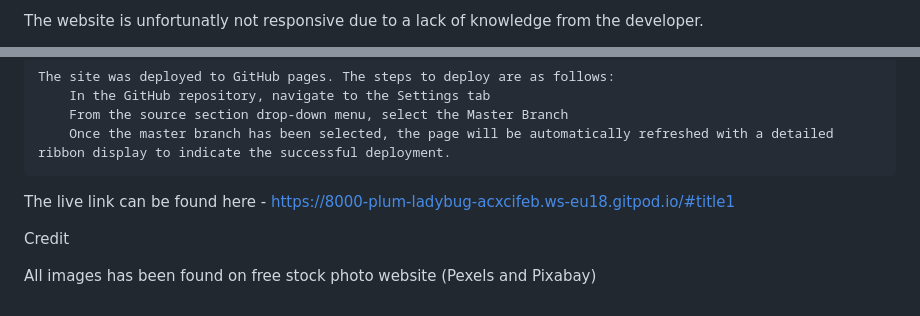
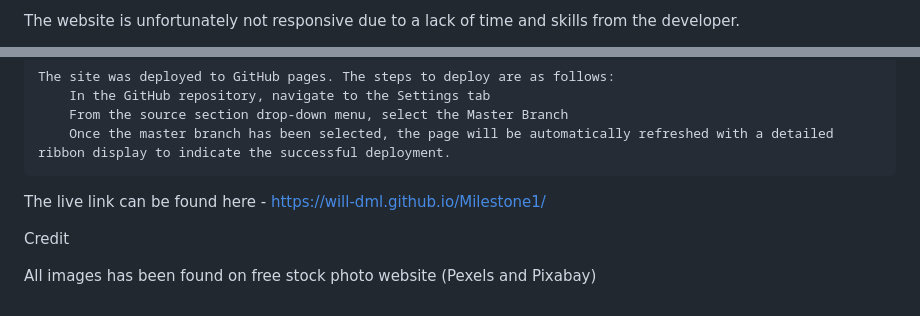
Before and after one commit to Code-Institute-Submissions/will-dml-Milestone1, a Markdown page: README.md, 2 parts joined by grey strips. Rendered like a GitHub page.

```diff
--- a/README.md
+++ b/README.md
@@ -30,3 +35,3 @@ Testing
 
- The website is unfortunatly not responsive due to a lack of knowledge from the developer.
+ The website is unfortunately not responsive due to a lack of time and skills from the developer.
 
@@ -38,7 +43,7 @@ Testing
         From the source section drop-down menu, select the Master Branch
         Once the master branch has been selected, the page will be automatically refreshed with a detailed ribbon display to indicate the successful deployment.
 
-The live link can be found here - https://8000-plum-ladybug-acxcifeb.ws-eu18.gitpod.io/#title1
+The live link can be found here - https://will-dml.github.io/Milestone1/
 
 Credit
 
```
Also changed, not shown: other parts of README.md (+8 -3 lines), assets/images/amiresponsive.jpg (added), 1 other file.
